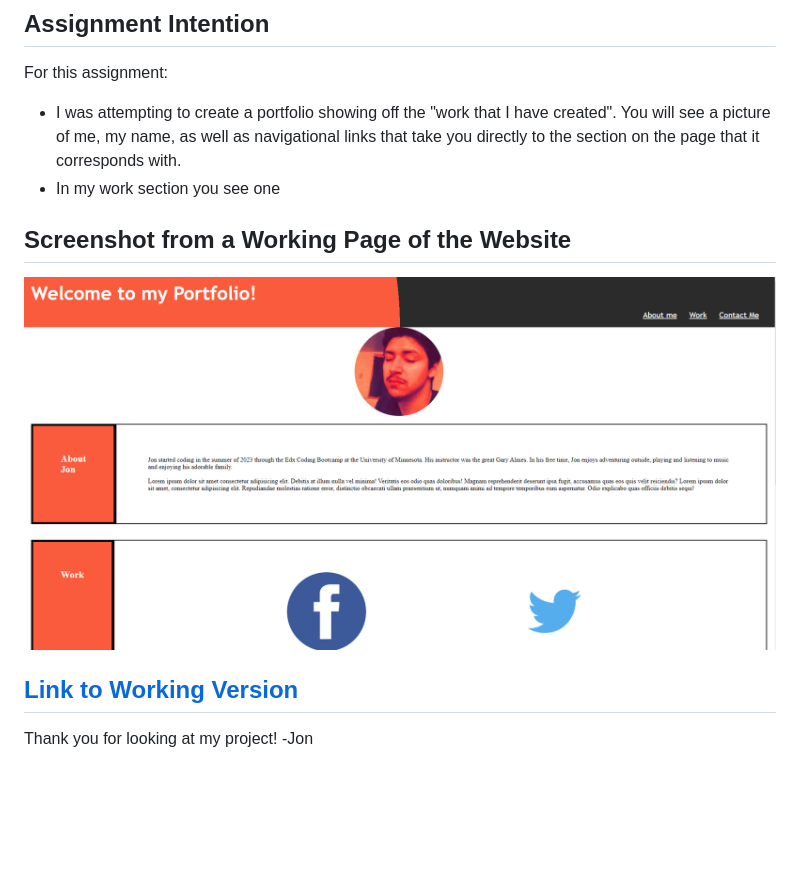
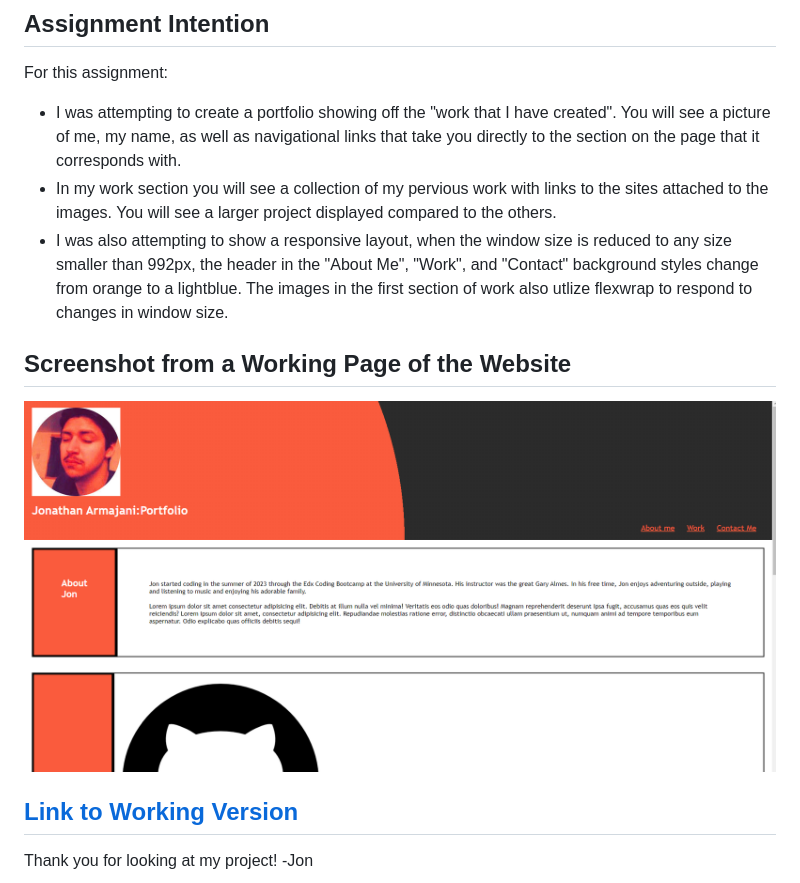
Before and after one commit to JJumangi/css-portfolio, a Markdown page: README.md, the part around the change. GitHub-like rendering; pictures changed too: assets/images/Screenshot 2023-06-30 202728.png (added); blank space fills up the shorter version.

```diff
--- a/README.md
+++ b/README.md
@@ -3,10 +3,11 @@
 ## **Assignment Intention**
 For this assignment:
 * I was attempting to create a portfolio showing off the "work that I have created". You will see a picture of me, my name, as well as navigational links that take you directly to the section on the page that it corresponds with.
-* In my work section you see one
+* In my work section you will see a collection of my pervious work with links to the sites attached to the images. You will see a larger project displayed compared to the others.
+* I was also attempting to show a responsive layout, when the window size is reduced to any size smaller than 992px, the header in the "About Me", "Work", and "Contact" background styles change from orange to a lightblue. The images in the first section of work also utlize flexwrap to respond to changes in window size.
 
 ## **Screenshot from a Working Page of the Website**
-![Website Screenshot](./assets/images/Screenshot%202023-06-30%20142144.png)
+![Website Screenshot](./assets/images/Screenshot%202023-06-30%20202728.png)
 
 
 ## [**Link to Working Version**](https://jjumangi.github.io/css-portfolio/)
```
Also changed, not shown: assets/images/twitch2.png (added), 2 other files.
